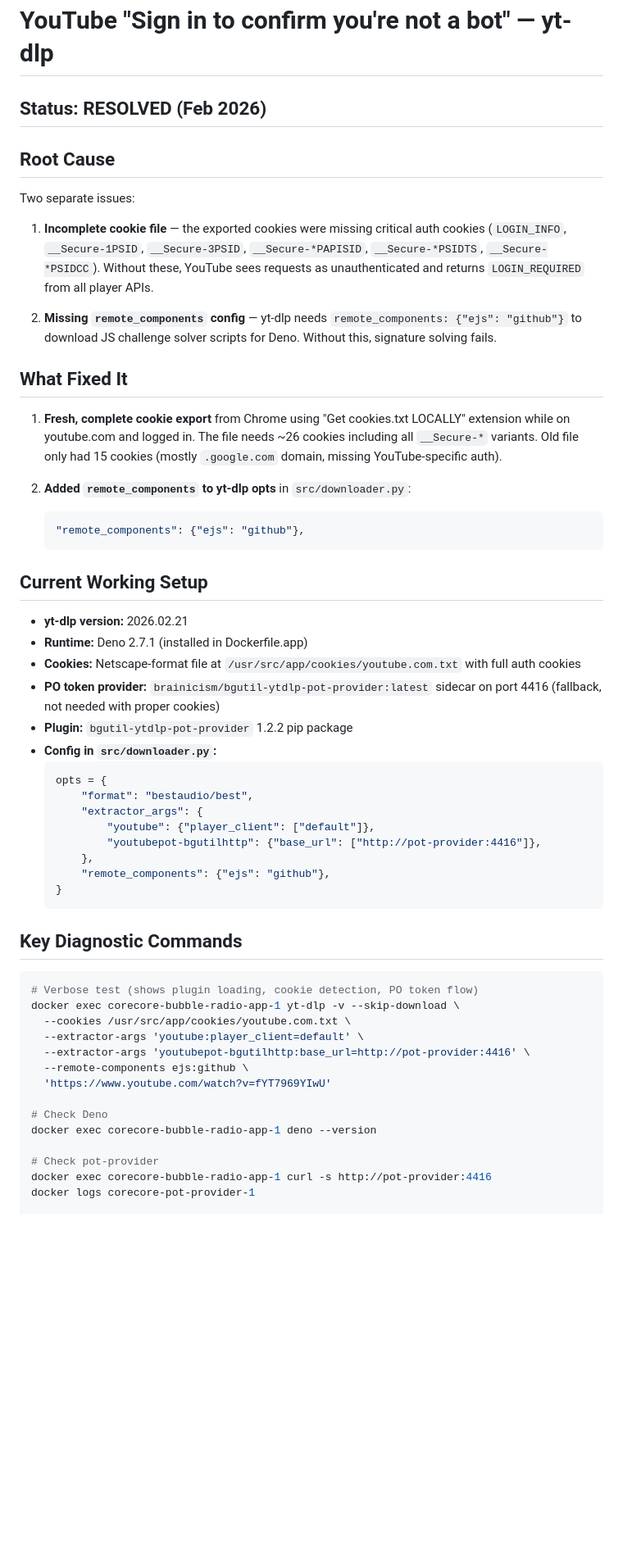
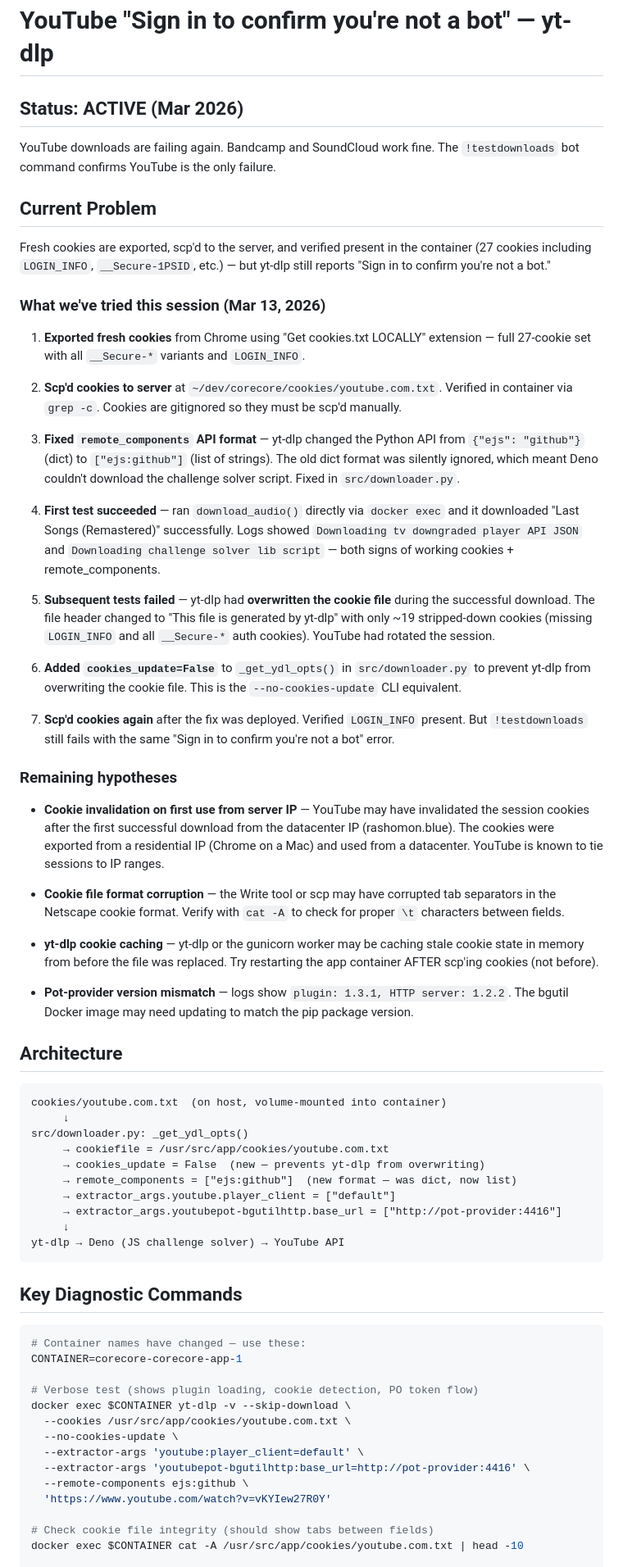
Before and after one commit to stonymf/bubble-radio, a Markdown page: TROUBLESHOOTING-youtube-bot-detection.md, the part around one of its changes. Shown at 82% size. GitHub-like rendering; blank space fills up the shorter version.

````diff
--- a/TROUBLESHOOTING-youtube-bot-detection.md
+++ b/TROUBLESHOOTING-youtube-bot-detection.md
@@ -1,59 +1,70 @@
 # YouTube "Sign in to confirm you're not a bot" — yt-dlp
 
-## Status: RESOLVED (Feb 2026)
+## Status: ACTIVE (Mar 2026)
 
-## Root Cause
+YouTube downloads are failing again. Bandcamp and SoundCloud work fine. The `!testdownloads` bot command confirms YouTube is the only failure.
 
-Two separate issues:
+## Current Problem
 
-1. **Incomplete cookie file** — the exported cookies were missing critical auth cookies (`LOGIN_INFO`, `__Secure-1PSID`, `__Secure-3PSID`, `__Secure-*PAPISID`, `__Secure-*PSIDTS`, `__Secure-*PSIDCC`). Without these, YouTube sees requests as unauthenticated and returns `LOGIN_REQUIRED` from all player APIs.
+Fresh cookies are exported, scp'd to the server, and verified present in the container (27 cookies including `LOGIN_INFO`, `__Secure-1PSID`, etc.) — but yt-dlp still reports "Sign in to confirm you're not a bot."
 
-2. **Missing `remote_components` config** — yt-dlp needs `remote_components: {"ejs": "github"}` to download JS challenge solver scripts for Deno. Without this, signature solving fails.
+### What we've tried this session (Mar 13, 2026)
 
-## What Fixed It
+1. **Exported fresh cookies** from Chrome using "Get cookies.txt LOCALLY" extension — full 27-cookie set with all `__Secure-*` variants and `LOGIN_INFO`.
 
-1. **Fresh, complete cookie export** from Chrome using "Get cookies.txt LOCALLY" extension while on youtube.com and logged in. The file needs ~26 cookies including all `__Secure-*` variants. Old file only had 15 cookies (mostly `.google.com` domain, missing YouTube-specific auth).
+2. **Scp'd cookies to server** at `~/dev/corecore/cookies/youtube.com.txt`. Verified in container via `grep -c`. Cookies are gitignored so they must be scp'd manually.
 
-2. **Added `remote_components` to yt-dlp opts** in `src/downloader.py`:
-   ```python
-   "remote_components": {"ejs": "github"},
-   ```
+3. **Fixed `remote_components` API format** — yt-dlp changed the Python API from `{"ejs": "github"}` (dict) to `["ejs:github"]` (list of strings). The old dict format was silently ignored, which meant Deno couldn't download the challenge solver script. Fixed in `src/downloader.py`.
 
-## Current Working Setup
+4. **First test succeeded** — ran `download_audio()` directly via `docker exec` and it downloaded "Last Songs (Remastered)" successfully. Logs showed `Downloading tv downgraded player API JSON` and `Downloading challenge solver lib script` — both signs of working cookies + remote_components.
 
-- **yt-dlp version:** 2026.02.21
-- **Runtime:** Deno 2.7.1 (installed in Dockerfile.app)
-- **Cookies:** Netscape-format file at `/usr/src/app/cookies/youtube.com.txt` with full auth cookies
-- **PO token provider:** `brainicism/bgutil-ytdlp-pot-provider:latest` sidecar on port 4416 (fallback, not needed with proper cookies)
-- **Plugin:** `bgutil-ytdlp-pot-provider` 1.2.2 pip package
-- **Config in `src/downloader.py`:**
-  ```python
-  opts = {
-      "format": "bestaudio/best",
-      "extractor_args": {
-          "youtube": {"player_client": ["default"]},
-          "youtubepot-bgutilhttp": {"base_url": ["http://pot-provider:4416"]},
-      },
-      "remote_components": {"ejs": "github"},
-  }
-  ```
+5. **Subsequent tests failed** — yt-dlp had **overwritten the cookie file** during the successful download. The file header changed to "This file is generated by yt-dlp" with only ~19 stripped-down cookies (missing `LOGIN_INFO` and all `__Secure-*` auth cookies). YouTube had rotated the session.
+
+6. **Added `cookies_update=False`** to `_get_ydl_opts()` in `src/downloader.py` to prevent yt-dlp from overwriting the cookie file. This is the `--no-cookies-update` CLI equivalent.
+
+7. **Scp'd cookies again** after the fix was deployed. Verified `LOGIN_INFO` present. But `!testdownloads` still fails with the same "Sign in to confirm you're not a bot" error.
+
+### Remaining hypotheses
+
+- **Cookie invalidation on first use from server IP** — YouTube may have invalidated the session cookies after the first successful download from the datacenter IP (rashomon.blue). The cookies were exported from a residential IP (Chrome on a Mac) and used from a datacenter. YouTube is known to tie sessions to IP ranges.
+
+- **Cookie file format corruption** — the Write tool or scp may have corrupted tab separators in the Netscape cookie format. Verify with `cat -A` to check for proper `\t` characters between fields.
+
+- **yt-dlp cookie caching** — yt-dlp or the gunicorn worker may be caching stale cookie state in memory from before the file was replaced. Try restarting the app container AFTER scp'ing cookies (not before).
+
+- **Pot-provider version mismatch** — logs show `plugin: 1.3.1, HTTP server: 1.2.2`. The bgutil Docker image may need updating to match the pip package version.
+
+## Architecture
+
+```
+cookies/youtube.com.txt  (on host, volume-mounted into container)
+     ↓
+src/downloader.py: _get_ydl_opts()
+     → cookiefile = /usr/src/app/cookies/youtube.com.txt
+     → cookies_update = False  (new — prevents yt-dlp from overwriting)
+     → remote_components = ["ejs:github"]  (new format — was dict, now list)
+     → extractor_args.youtube.player_client = ["default"]
+     → extractor_args.youtubepot-bgutilhttp.base_url = ["http://pot-provider:4416"]
+     ↓
+yt-dlp → Deno (JS challenge solver) → YouTube API
+```
 
 ## Key Diagnostic Commands
 
 ```bash
+# Container names have changed — use these:
+CONTAINER=corecore-corecore-app-1
+
 # Verbose test (shows plugin loading, cookie detection, PO token flow)
-docker exec corecore-bubble-radio-app-1 yt-dlp -v --skip-download \
+docker exec $CONTAINER yt-dlp -v --skip-download \
   --cookies /usr/src/app/cookies/youtube.com.txt \
+  --no-cookies-update \
   --extractor-args 'youtube:player_client=default' \
   --extractor-args 'youtubepot-bgutilhttp:base_url=http://pot-provider:4416' \
   --remote-components ejs:github \
-  'https://www.youtube.com/watch?v=fYT7969YIwU'
+  'https://www.youtube.com/watch?v=vKYIew27R0Y'
 
-# Check Deno
-docker exec corecore-bubble-radio-app-1 deno --version
-
-# Check pot-provider
-docker exec corecore-bubble-radio-app-1 curl -s http://pot-provider:4416
-docker logs corecore-pot-provider-1
+# Check cookie file integrity (should show tabs between fields)
+docker exec $CONTAINER cat -A /usr/src/app/cookies/youtube.com.txt | head -10
 
 # Check cookie count and key cookies
````
Also changed, not shown: other parts of TROUBLESHOOTING-youtube-bot-detection.md (+35 -8 lines), vibe.md (+7 -4 lines).
